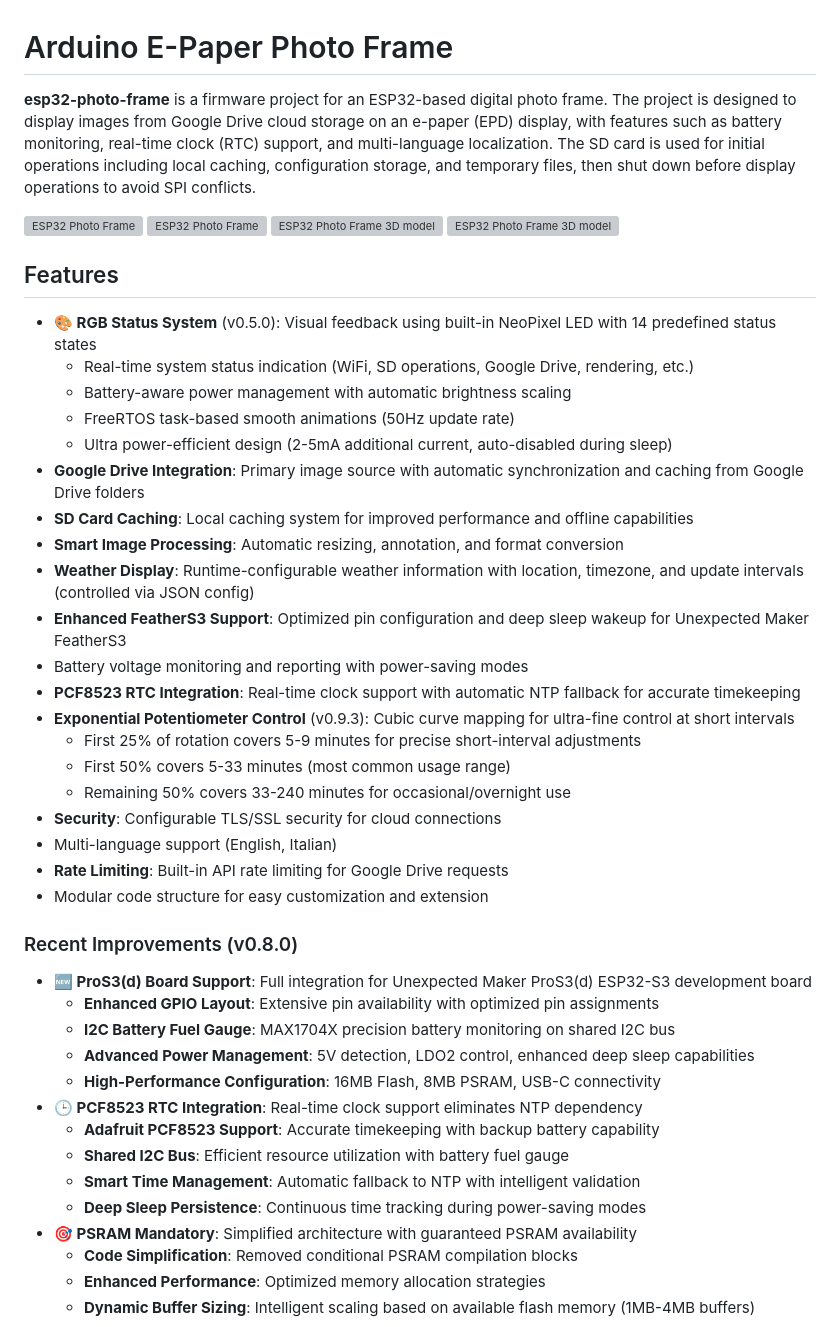
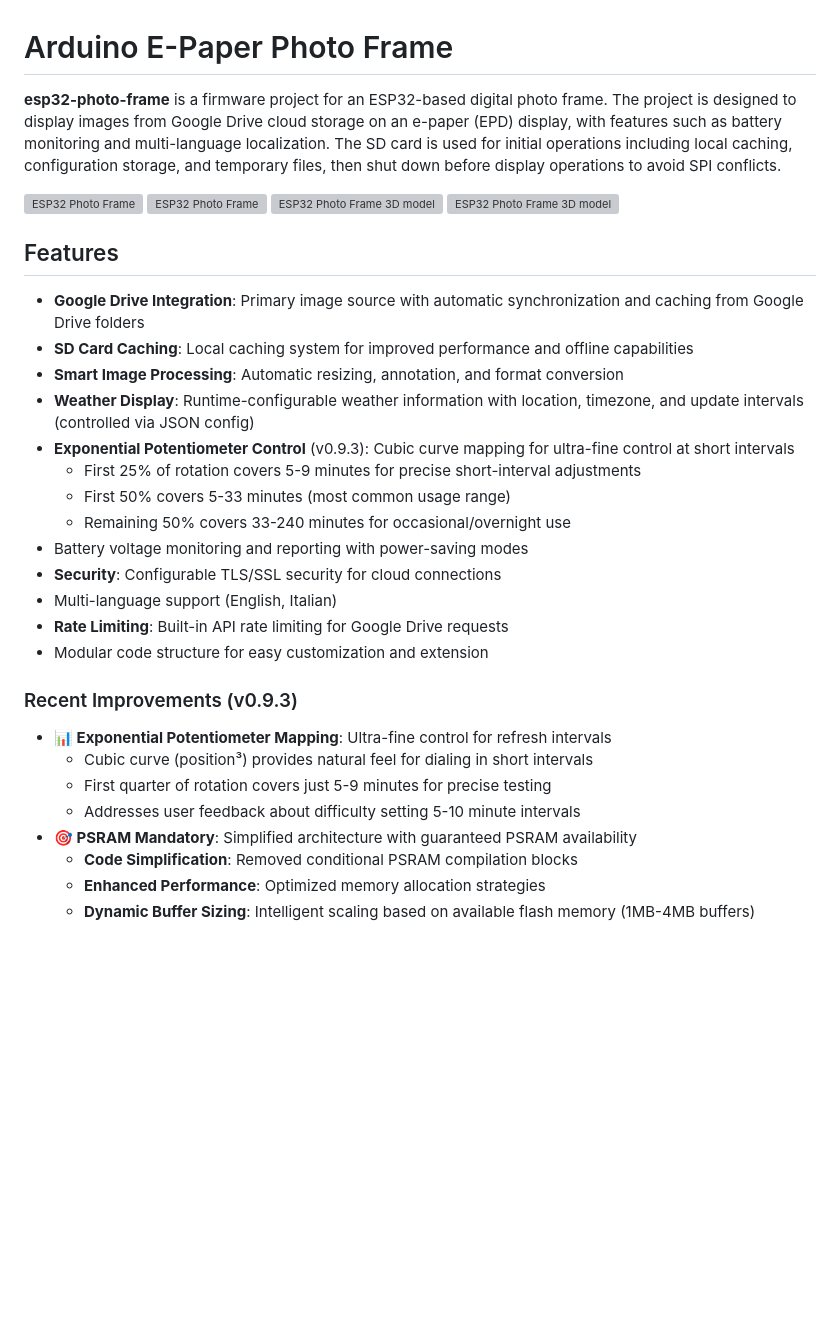
Before and after one commit to sephiroth74/esp32-photo-frame, a Markdown page: README.md, the part around one of its changes. Drawn GitHub-style; blank space fills up the shorter version; grey boxes are pictures that could not be loaded.

```diff
--- a/README.md
+++ b/README.md
@@ -1,6 +1,6 @@
 # Arduino E-Paper Photo Frame
 
-**esp32-photo-frame** is a firmware project for an ESP32-based digital photo frame. The project is designed to display images from Google Drive cloud storage on an e-paper (EPD) display, with features such as battery monitoring, real-time clock (RTC) support, and multi-language localization. The SD card is used for initial operations including local caching, configuration storage, and temporary files, then shut down before display operations to avoid SPI conflicts.
+**esp32-photo-frame** is a firmware project for an ESP32-based digital photo frame. The project is designed to display images from Google Drive cloud storage on an e-paper (EPD) display, with features such as battery monitoring and multi-language localization. The SD card is used for initial operations including local caching, configuration storage, and temporary files, then shut down before display operations to avoid SPI conflicts.
 
 <img src="assets/PXL_20251019_160143849.jpg" alt="ESP32 Photo Frame" width="600" />
 <img src="assets/PXL_20251019_160130264.jpg" alt="ESP32 Photo Frame" width="600" />
@@ -9,38 +9,25 @@
 
 ## Features
 
-- **🎨 RGB Status System** (v0.5.0): Visual feedback using built-in NeoPixel LED with 14 predefined status states
-  - Real-time system status indication (WiFi, SD operations, Google Drive, rendering, etc.)
-  - Battery-aware power management with automatic brightness scaling
-  - FreeRTOS task-based smooth animations (50Hz update rate)
-  - Ultra power-efficient design (2-5mA additional current, auto-disabled during sleep)
 - **Google Drive Integration**: Primary image source with automatic synchronization and caching from Google Drive folders
 - **SD Card Caching**: Local caching system for improved performance and offline capabilities
 - **Smart Image Processing**: Automatic resizing, annotation, and format conversion
 - **Weather Display**: Runtime-configurable weather information with location, timezone, and update intervals (controlled via JSON config)
-- **Enhanced FeatherS3 Support**: Optimized pin configuration and deep sleep wakeup for Unexpected Maker FeatherS3
-- Battery voltage monitoring and reporting with power-saving modes
-- **PCF8523 RTC Integration**: Real-time clock support with automatic NTP fallback for accurate timekeeping
 - **Exponential Potentiometer Control** (v0.9.3): Cubic curve mapping for ultra-fine control at short intervals
   - First 25% of rotation covers 5-9 minutes for precise short-interval adjustments
   - First 50% covers 5-33 minutes (most common usage range)
   - Remaining 50% covers 33-240 minutes for occasional/overnight use
+- Battery voltage monitoring and reporting with power-saving modes
 - **Security**: Configurable TLS/SSL security for cloud connections
 - Multi-language support (English, Italian)
 - **Rate Limiting**: Built-in API rate limiting for Google Drive requests
 - Modular code structure for easy customization and extension
 
-### Recent Improvements (v0.8.0)
-- **🆕 ProS3(d) Board Support**: Full integration for Unexpected Maker ProS3(d) ESP32-S3 development board
-  - **Enhanced GPIO Layout**: Extensive pin availability with optimized pin assignments
-  - **I2C Battery Fuel Gauge**: MAX1704X precision battery monitoring on shared I2C bus
-  - **Advanced Power Management**: 5V detection, LDO2 control, enhanced deep sleep capabilities
-  - **High-Performance Configuration**: 16MB Flash, 8MB PSRAM, USB-C connectivity
-- **🕒 PCF8523 RTC Integration**: Real-time clock support eliminates NTP dependency
-  - **Adafruit PCF8523 Support**: Accurate timekeeping with backup battery capability
-  - **Shared I2C Bus**: Efficient resource utilization with battery fuel gauge
-  - **Smart Time Management**: Automatic fallback to NTP with intelligent validation
-  - **Deep Sleep Persistence**: Continuous time tracking during power-saving modes
+### Recent Improvements (v0.9.3)
+- **📊 Exponential Potentiometer Mapping**: Ultra-fine control for refresh intervals
+  - Cubic curve (position³) provides natural feel for dialing in short intervals
+  - First quarter of rotation covers just 5-9 minutes for precise testing
+  - Addresses user feedback about difficulty setting 5-10 minute intervals
 - **🎯 PSRAM Mandatory**: Simplified architecture with guaranteed PSRAM availability
   - **Code Simplification**: Removed conditional PSRAM compilation blocks
   - **Enhanced Performance**: Optimized memory allocation strategies
```
Also changed, not shown: other parts of README.md (+39 -86 lines).
